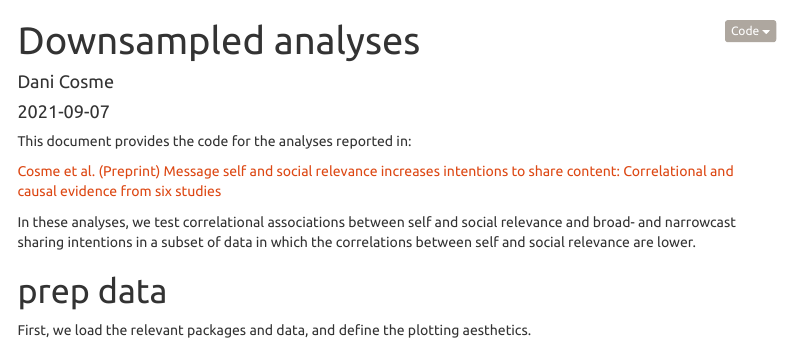
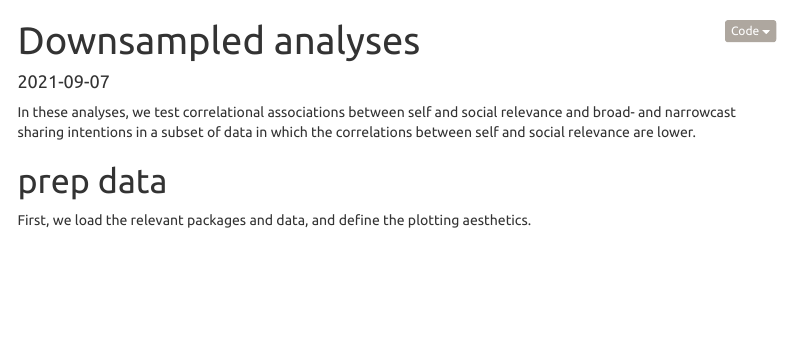
Before and after one commit to cnlab/self-social-sharing, an R Markdown document (analysis/downsampled_analysis.Rmd): the page in a window 1100 px wide, from its top. Rendered offline with R 4.5, knitr and Pandoc, with nearby package versions; some code elsewhere in the file could not run offline; menus at the side of the page are left out.

Commit message:
blinded for peer review

````diff
--- a/analysis/downsampled_analysis.Rmd
+++ b/analysis/downsampled_analysis.Rmd
@@ -1,6 +1,6 @@
 ---
 title: "Downsampled analyses"
-author: "Dani Cosme"
+author: ""
 date: "`r Sys.Date()`"
 output:
   html_document:
@@ -18,11 +18,6 @@ output:
 knitr::opts_chunk$set(echo = TRUE, warning = FALSE, message = FALSE)
 options(scipen = 999)
 ```
-
-This document provides the code for the analyses reported in:
-
-[Cosme et al. (Preprint) Message self and social relevance increases intentions to share content: Correlational and causal evidence from six studies](https://psyarxiv.com/9cxfj/)
-
 
 In these analyses, we test correlational associations between self and social relevance and broad- and narrowcast sharing intentions in a subset of data in which the correlations between self and social relevance are lower.
 
````
